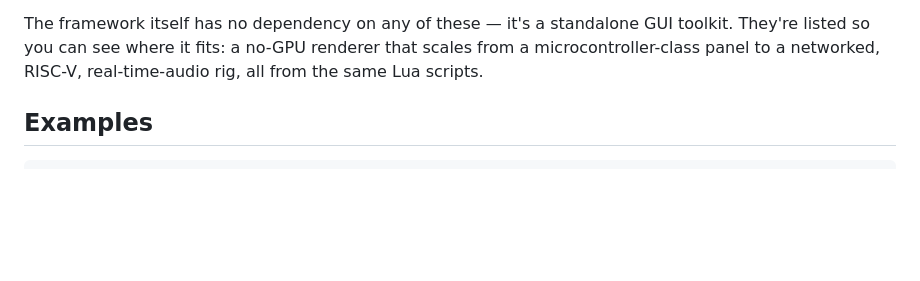
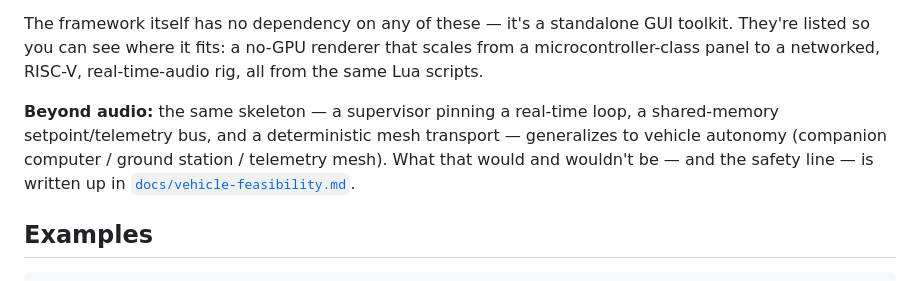
Before and after one commit to ALH477/DeMoD, a Markdown page: README.md, the part around the change. Drawn GitHub-style; blank space fills up the shorter version.

````diff
--- a/README.md
+++ b/README.md
@@ -241,6 +241,11 @@ The framework itself has no dependency on any of these — it's a standalone GUI
 listed so you can see where it fits: a no-GPU renderer that scales from a microcontroller-class
 panel to a networked, RISC-V, real-time-audio rig, all from the same Lua scripts.
 
+**Beyond audio:** the same skeleton — a supervisor pinning a real-time loop, a shared-memory
+setpoint/telemetry bus, and a deterministic mesh transport — generalizes to vehicle autonomy
+(companion computer / ground station / telemetry mesh). What that would and wouldn't be — and the
+safety line — is written up in [`docs/vehicle-feasibility.md`](docs/vehicle-feasibility.md).
+
 ## Examples
 
 ```bash
````
Also changed, not shown: docs/vehicle-feasibility.md (added, +96 -0 lines).
